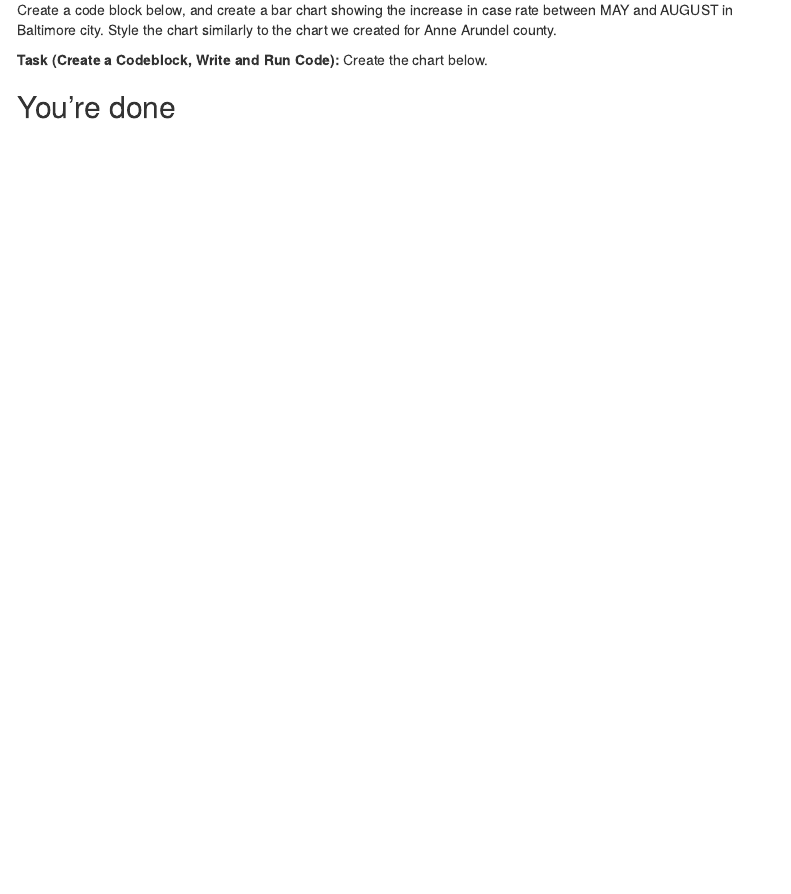
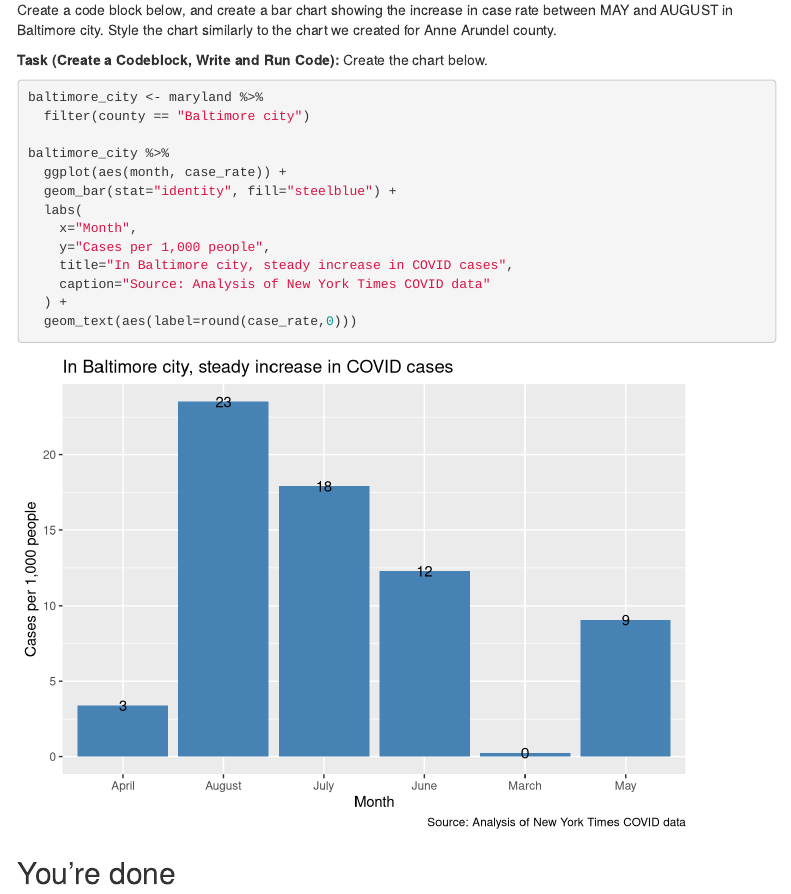
Before and after one commit to jhoganumd/jh_2020_fall_data_journalism, an R Markdown document (labs/lab_11/lab_11_workbook.Rmd): the page in a window 1100 px wide, from 7830 px down. Rendered offline with R 4.5, knitr and Pandoc, with nearby package versions; some code elsewhere in the file could not run offline; menus at the side of the page are left out.

Commit message:
update lab_11

````diff
--- a/labs/lab_11/lab_11_workbook.Rmd
+++ b/labs/lab_11/lab_11_workbook.Rmd
@@ -246,6 +246,19 @@ Create a code block below, and create a bar chart showing the increase in case r
 **Task (Create a Codeblock, Write and Run Code):** Create the chart below.
 
 ```{r}
+baltimore_city <- maryland %>%
+  filter(county == "Baltimore city")
+
+baltimore_city %>%
+  ggplot(aes(month, case_rate)) +
+  geom_bar(stat="identity", fill="steelblue") +
+  labs(
+    x="Month",
+    y="Cases per 1,000 people",
+    title="In Baltimore city, steady increase in COVID cases",
+    caption="Source: Analysis of New York Times COVID data"
+  ) +
+  geom_text(aes(label=round(case_rate,0)))
 
 ```
 
````
